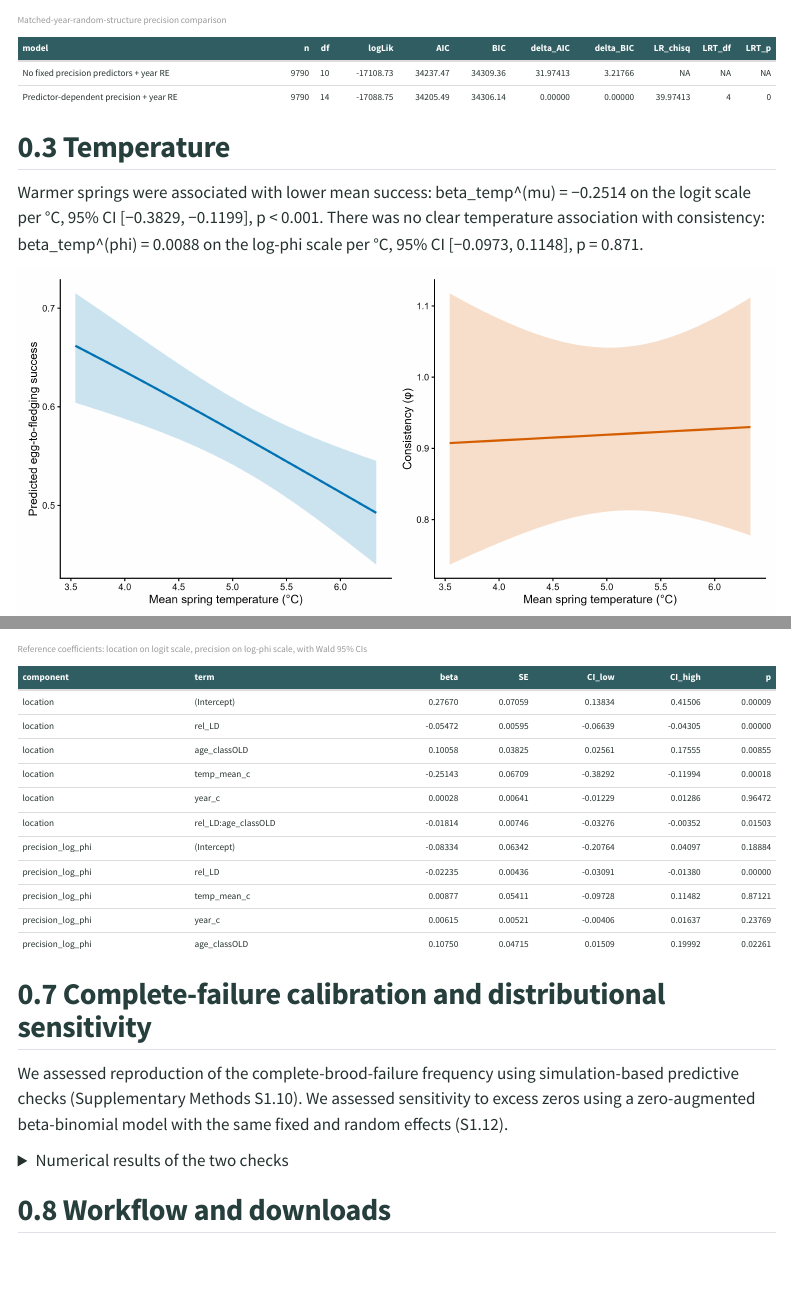
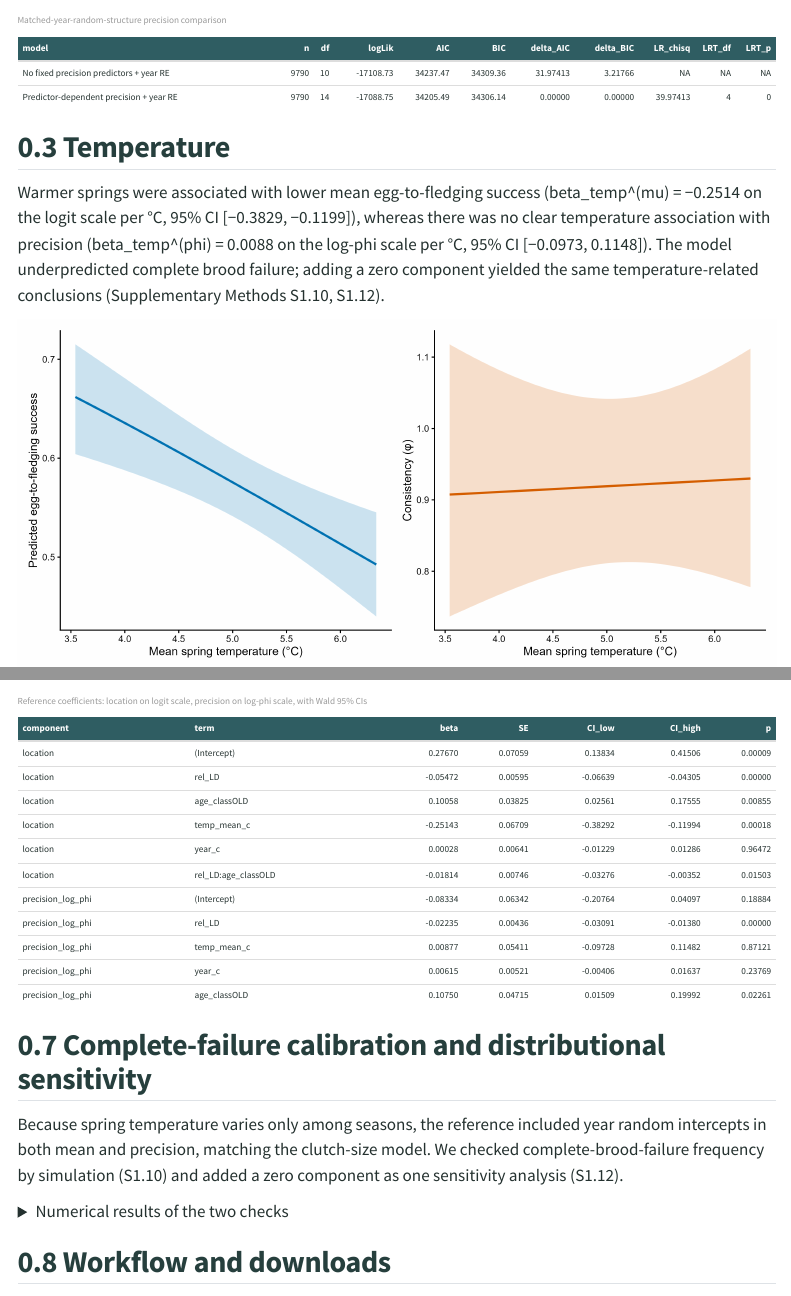
Before and after one commit to anetaarct/thermal-conditions-reproduction-cf, a Quarto document (fledging_success.qmd): the page in a window 1100 px wide, from 560 px down, and a second part further down, joined at a grey line. Rendered offline with R 4.5, knitr and Pandoc in place of Quarto, with nearby package versions; menus at the side of the page are left out.

Commit message:
Merge temperature results and sensitivity interpretation into one concise account

````diff
--- a/fledging_success.qmd
+++ b/fledging_success.qmd
@@ -28,7 +28,7 @@ kable(comparison, digits = 5, caption = "Matched-year-random-structure precision
 
 ## Temperature
 
-Warmer springs were associated with lower mean success: beta_temp^(mu) = −0.2514 on the logit scale per °C, 95% CI [−0.3829, −0.1199], p < 0.001. There was no clear temperature association with consistency: beta_temp^(phi) = 0.0088 on the log-phi scale per °C, 95% CI [−0.0973, 0.1148], p = 0.871.
+Warmer springs were associated with lower mean egg-to-fledging success (beta_temp^(mu) = −0.2514 on the logit scale per °C, 95% CI [−0.3829, −0.1199]), whereas there was no clear temperature association with precision (beta_temp^(phi) = 0.0088 on the log-phi scale per °C, 95% CI [−0.0973, 0.1148]). The model underpredicted complete brood failure; adding a zero component yielded the same temperature-related conclusions (Supplementary Methods S1.10, S1.12).
 
 ```{r}
 #| echo: false
@@ -73,7 +73,7 @@ kable(co |> select(component, term, beta, SE, CI_low, CI_high, p), digits = 5, c
 
 ## Complete-failure calibration and distributional sensitivity
 
-We assessed reproduction of the complete-brood-failure frequency using simulation-based predictive checks (Supplementary Methods S1.10). We assessed sensitivity to excess zeros using a zero-augmented beta-binomial model with the same fixed and random effects (S1.12).
+Because spring temperature varies only among seasons, the reference included year random intercepts in both mean and precision, matching the clutch-size model. We checked complete-brood-failure frequency by simulation (S1.10) and added a zero component as one sensitivity analysis (S1.12).
 
 <details>
 <summary>Numerical results of the two checks</summary>
````
Also changed, not shown: docs/search.json, 1 other file.
